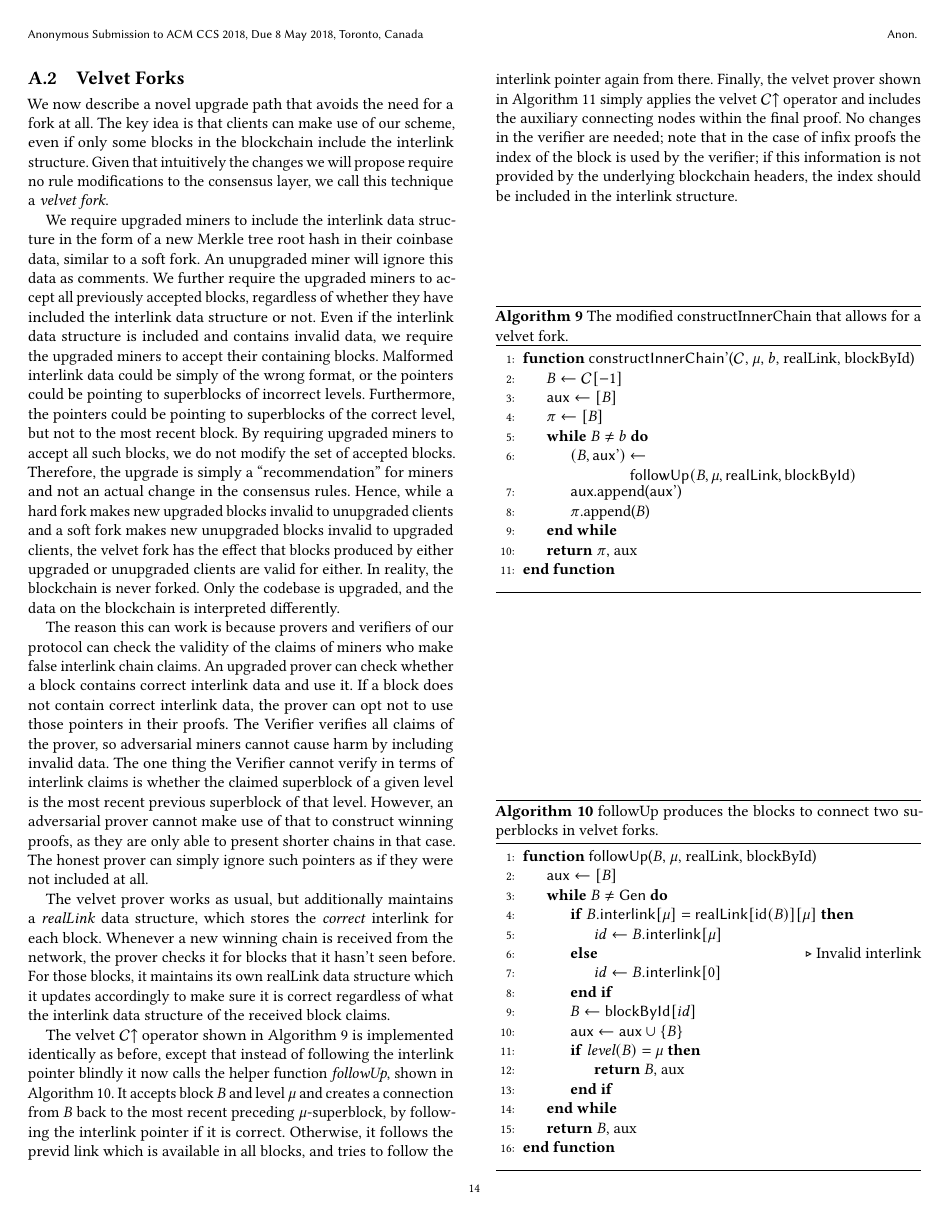
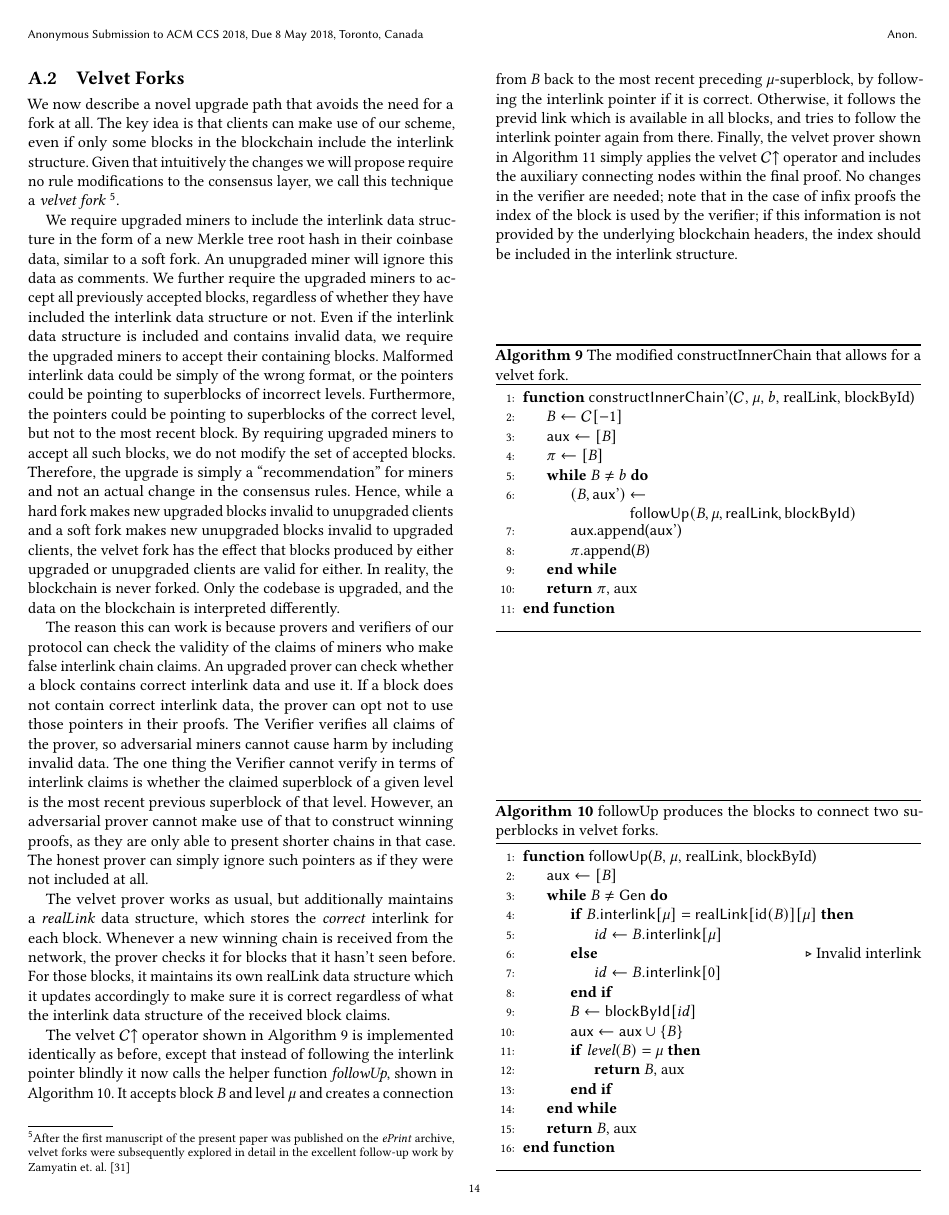
Before and after one commit to dionyziz/popow, a LaTeX paper (whitepaper/nipopow-ccs.tex, which reads whitepaper/upgrade.tex): page 14 of 23. Compiled offline with pdfLaTeX.

Commit message:
Reference Zamyatin et al. in eprint footnote

```diff
--- a/whitepaper/upgrade.tex
+++ b/whitepaper/upgrade.tex
@@ -35,7 +35,10 @@ We now describe a novel upgrade path that avoids the need for a fork at all. The
 key idea is that clients can make use of our scheme, even if only some blocks in
 the blockchain include the interlink structure. Given that intuitively the
 changes we will propose require no rule modifications to the consensus layer, we call this
-technique a \textit{velvet fork}.
+technique a \textit{velvet fork}
+\footnote{After the first manuscript of the present paper was published on the
+\textit{ePrint} archive, velvet forks were subsequently explored in detail in
+the excellent follow-up work by Zamyatin et. al.~\cite{velvet}}.
 
 We require upgraded miners to include the interlink data structure in the form
 of a new Merkle tree root hash in their coinbase data, similar to a soft fork.
```
